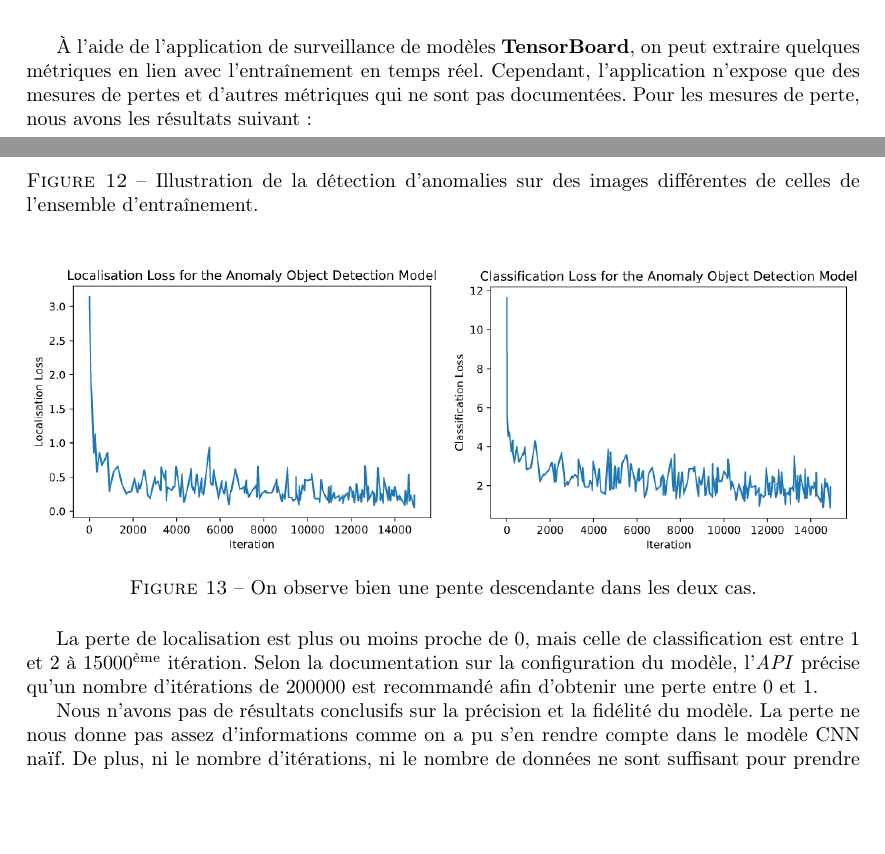
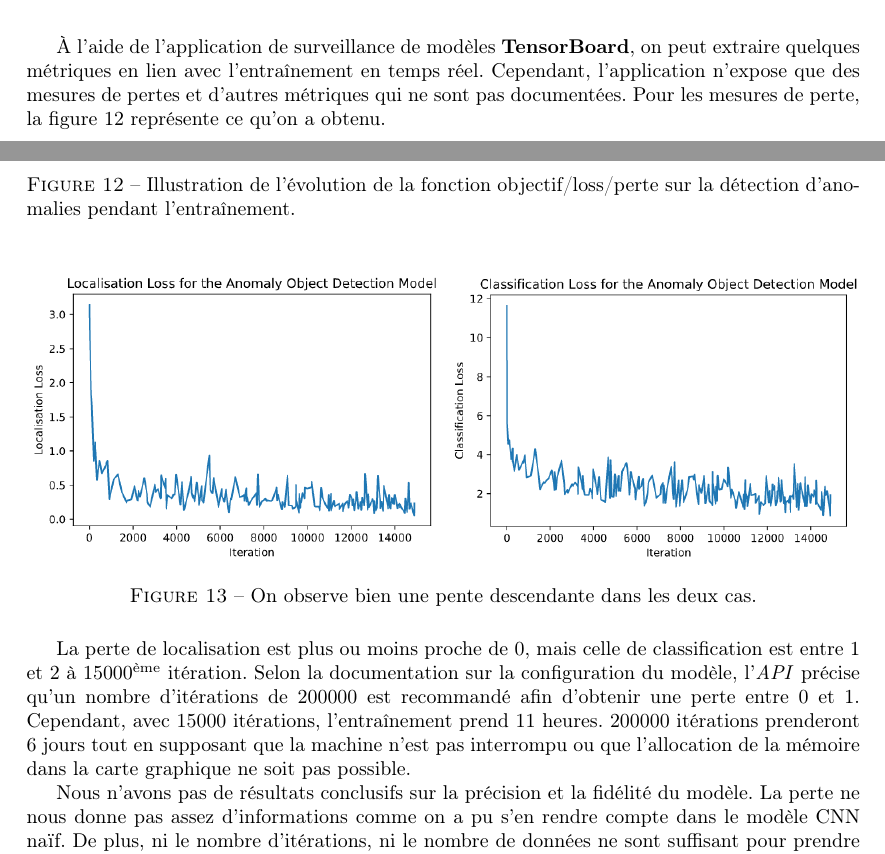
Before and after one commit to bondadam/DLRS, a LaTeX document (doc/rapport/rapport.tex): two parts of pages 12 and 13 of 15, joined at a grey line, cut so that both start at the same text, the shorter picture padded with empty space. Compiled offline with pdfLaTeX.

Commit message:
Added some additionnal clarifications

```diff
--- a/doc/rapport/rapport.tex
+++ b/doc/rapport/rapport.tex
@@ -358,7 +358,6 @@
     \caption{Illustration de la détection d'anomalies sur des images différentes de celles de l'ensemble d'entraînement.}
     \end{figure}
 
-    À l'aide de l'application de surveillance de modèles \textbf{TensorBoard}, on peut extraire quelques métriques en lien avec l'entraînement en temps réel. Cependant, l'application n'expose que des mesures de pertes et d'autres métriques qui ne sont pas documentées. Pour les mesures de perte, nous avons les résultats suivant:
-
+    À l'aide de l'application de surveillance de modèles \textbf{TensorBoard}, on peut extraire quelques métriques en lien avec l'entraînement en temps réel. Cependant, l'application n'expose que des mesures de pertes et d'autres métriques qui ne sont pas documentées. Pour les mesures de perte, la figure 12 représente ce qu'on a obtenu.
     \begin{figure}[H]
     \centering
@@ -372,7 +372,7 @@
             \includegraphics[width=1\textwidth]{images/od_cla_loss.png}
            	\caption{Perte liée aux prédictions de classification (la partie de l'image entourée présente-t-elle bien une anomalie ?)}
     \end{subfigure}
-    \caption{Illustration de la détection d'anomalies sur des images différentes de celles de l'ensemble d'entraînement.}
+    \caption{Illustration de l'évolution de la fonction objectif/loss/perte sur la détection d'anomalies pendant l'entraînement.}
     \end{figure}
 
     \begin{figure}[H]
@@ -386,7 +386,7 @@
     \end{figure}
 
 
-    La perte de localisation est plus ou moins proche de 0, mais celle de classification est entre 1 et 2 à $15000^{\text{ème}}$ itération. Selon la documentation sur la configuration du modèle, l'\emph{API} précise qu'un nombre d'itérations de $200000$ est recommandé afin d'obtenir une perte entre 0 et 1.
+    La perte de localisation est plus ou moins proche de 0, mais celle de classification est entre 1 et 2 à $15000^{\text{ème}}$ itération. Selon la documentation sur la configuration du modèle, l'\emph{API} précise qu'un nombre d'itérations de $200000$ est recommandé afin d'obtenir une perte entre 0 et 1. Cependant, avec $15000$ itérations, l'entraînement prend $11$ heures. $200000$ itérations prenderont $6$ jours tout en supposant que la machine n'est pas interrompu ou que l'allocation de la mémoire dans la carte graphique ne soit pas possible.
     \newline
     \indent Nous n'avons pas de résultats conclusifs sur la précision et la fidélité du modèle. La perte ne nous donne pas assez d'informations comme on a pu s'en rendre compte dans le modèle CNN naïf. De plus, ni le nombre d'itérations, ni le nombre de données ne sont suffisant pour prendre en considération toutes les formes possibles d'une anomalie. Les avantages de cette approche sont tout de même à prendre en considération. L'\emph{API} de Détection d'Objets de \textit{TensorFlow} n'est pas assez documentée pour faire des expériences plus sophistiquées avec des résultats pertinents et analysables. La migration de la version 1 à la version 2 a donné naissance à plusieurs bugs ainsi que plusieurs modules obsolètes qui demandent des contournements pour fonctionner à nouveau. Il sera peut-être plus judicieux de faire jouer la concurrence et de regarder les résultats qu'on obtient avec une librairie de Deep Learning comme PyTorch qui peut est plus stable et de plus en plus adoptée.
     \newline
```
Also changed, not shown: doc/rapport/rapport.pdf, doc/rapport/rapport.tex (5 more changed lines).
